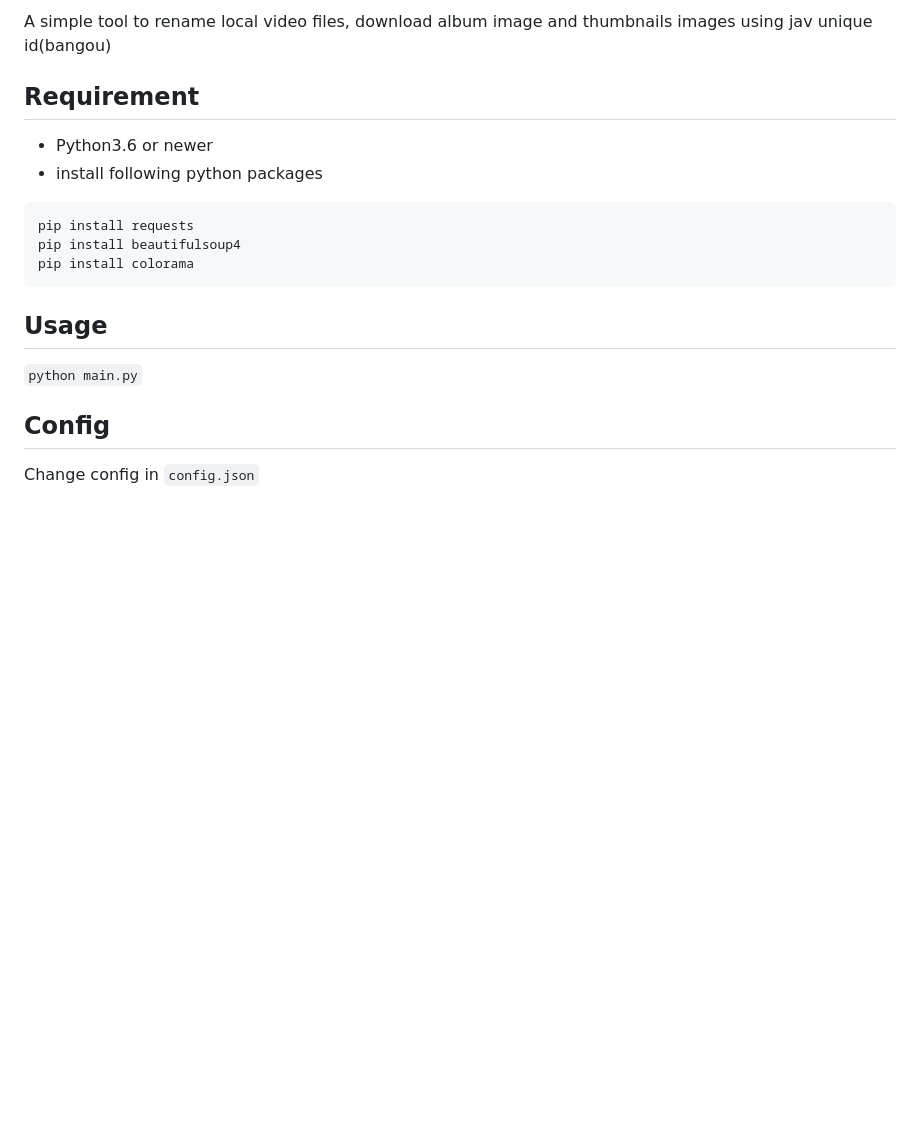
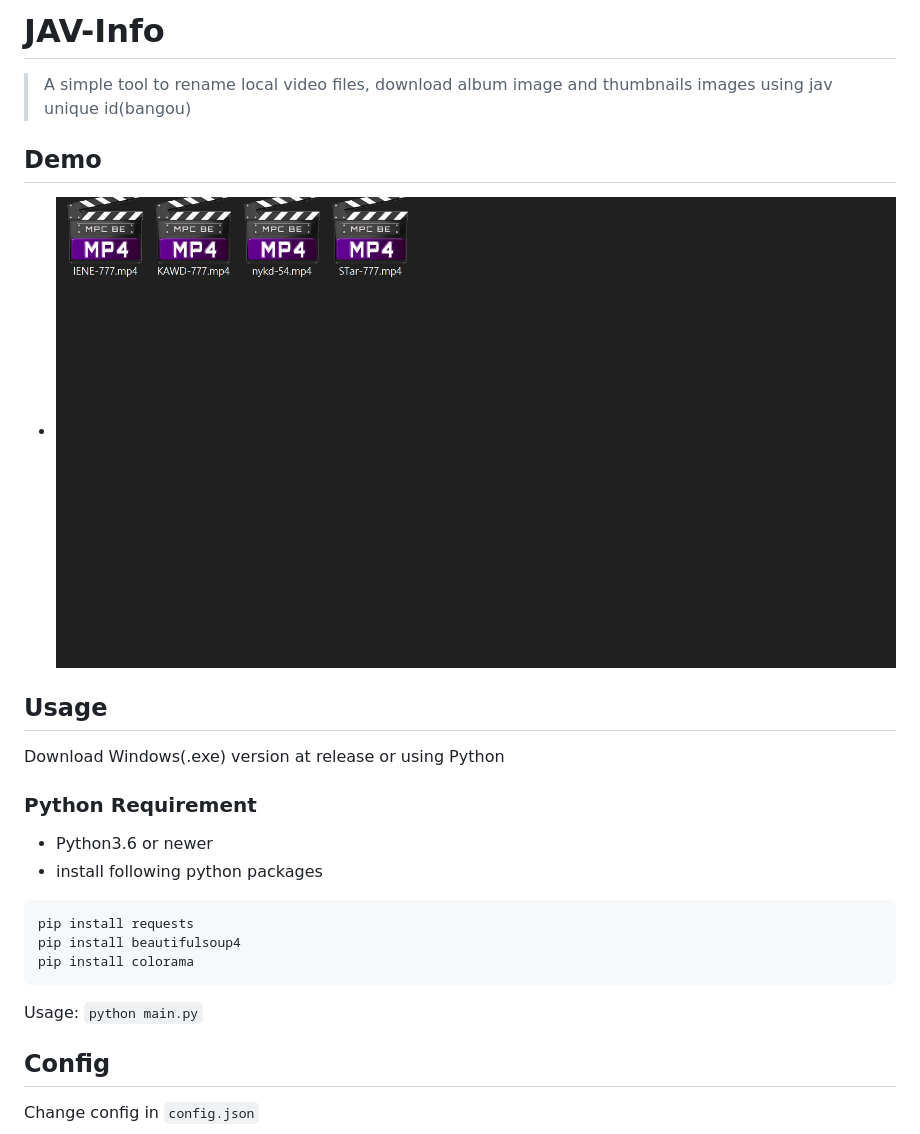
Before and after one commit to gitqwerty777/JAV-Info, a Markdown page: README.md, the part around the change. Drawn GitHub-style; pictures changed too: demo.gif (added); blank space fills up the shorter version.

Commit message:
Update Readme, update bangou parsing regex

````diff
--- a/README.md
+++ b/README.md
@@ -1,6 +1,16 @@
-A simple tool to rename local video files, download album image and thumbnails images using jav unique id(bangou)
+# JAV-Info
 
-## Requirement
+> A simple tool to rename local video files, download album image and thumbnails images using jav unique id(bangou)
+
+## Demo
+
+- ![Demo](demo.gif)
+
+## Usage
+
+Download Windows(.exe) version at release or using Python
+
+### Python Requirement
 
 - Python3.6 or newer
 - install following python packages
@@ -11,9 +21,7 @@ pip install beautifulsoup4
 pip install colorama
 ```
 
-## Usage
-
-`python main.py`
+Usage: `python main.py`
 
 ## Config
 
````
Also changed, not shown: 2 other files.
